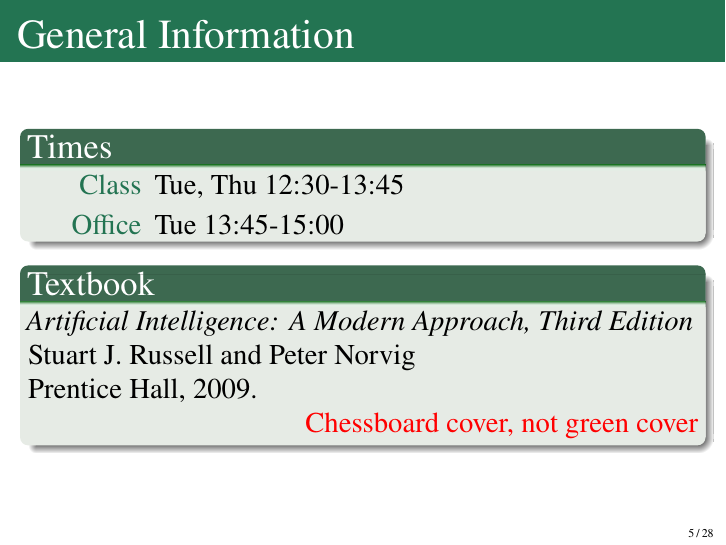
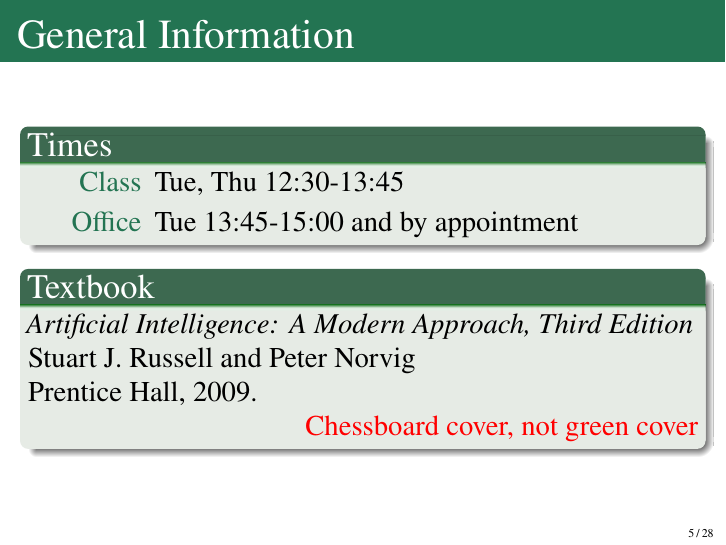
Before and after one commit to bethard/artificial-intelligence-lectures, LaTeX slides (02-Intelligent-Agents/Intelligent Agents.tex): page 5 of 46. Compiled offline with pdfLaTeX.

Commit message:
Adds note that office hours can be by appointment too

```diff
--- a/02-Intelligent-Agents/Intelligent Agents.tex
+++ b/02-Intelligent-Agents/Intelligent Agents.tex
@@ -59,7 +59,7 @@
 	\begin{block}{Times}
 		\begin{description}
 			\item[Class] Tue, Thu 12:30-13:45
-			\item[Office] Tue 13:45-15:00
+			\item[Office] Tue 13:45-15:00 and by appointment
 		\end{description}
 	\end{block}
 	\begin{block}{Textbook}
```
